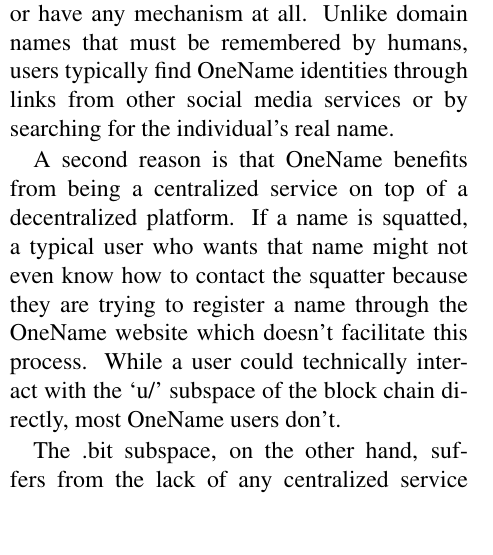
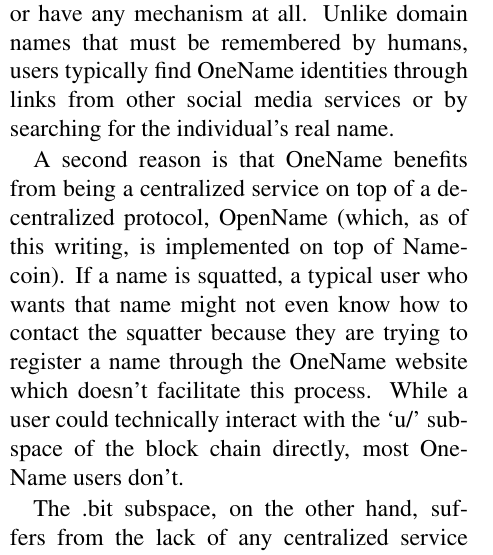
Before and after one commit to citp/namecoin-analysis, a LaTeX paper (paper/paper-namecoin.tex, which reads paper/conclusion.tex): part of one column of page 20 of 23, cut so that both start at the same text, the shorter picture padded with empty space. Compiled offline with pdfLaTeX.

Commit message:
openname

```diff
--- a/paper/conclusion.tex
+++ b/paper/conclusion.tex
@@ -22,7 +22,7 @@
 
 Perhaps the biggest reason for this is that while scarce, OneName names are not nearly as valuable as domain names, and so it is far less important to get the mechanism design right, or have any mechanism at all. Unlike domain names that must be remembered by humans, users typically find OneName identities through links from other social media services or by searching for the individual's real name.
 
-A second reason is that OneName benefits from being a centralized service on top of a decentralized platform. If a name is squatted, a typical user who wants that name might not even know how to contact the squatter because they are trying to register a name through the OneName website which doesn't facilitate this process. While a user could technically interact with the `u/' subspace of the block chain directly, most OneName users don't.
+A second reason is that OneName benefits from being a centralized service on top of a decentralized protocol, OpenName (which, as of this writing, is implemented on top of Namecoin). If a name is squatted, a typical user who wants that name might not even know how to contact the squatter because they are trying to register a name through the OneName website which doesn't facilitate this process. While a user could technically interact with the `u/' subspace of the block chain directly, most OneName users don't.
 
 The .bit subspace, on the other hand, suffers from the lack of any centralized service providers coupled with the poor usability of the client software. A new user faces many significant hurdles in registering a name. The first step is acquiring a Namecoin client which requires downloading, verifying, and storing the entire block chain, which is currently about 1.6 GB. Then she must acquire NMC, which requires connecting the user's wallet on a cryptocurrency exchange (which supports Namecoin) to her bank account. In our experience, there is a 3-day wait after registering with an exchange and being allowed to transfer funds. Now the user is finally ready to register names, but she must also remember to update names every 250 days or run software in the background that will automatically handle this.
 
```
